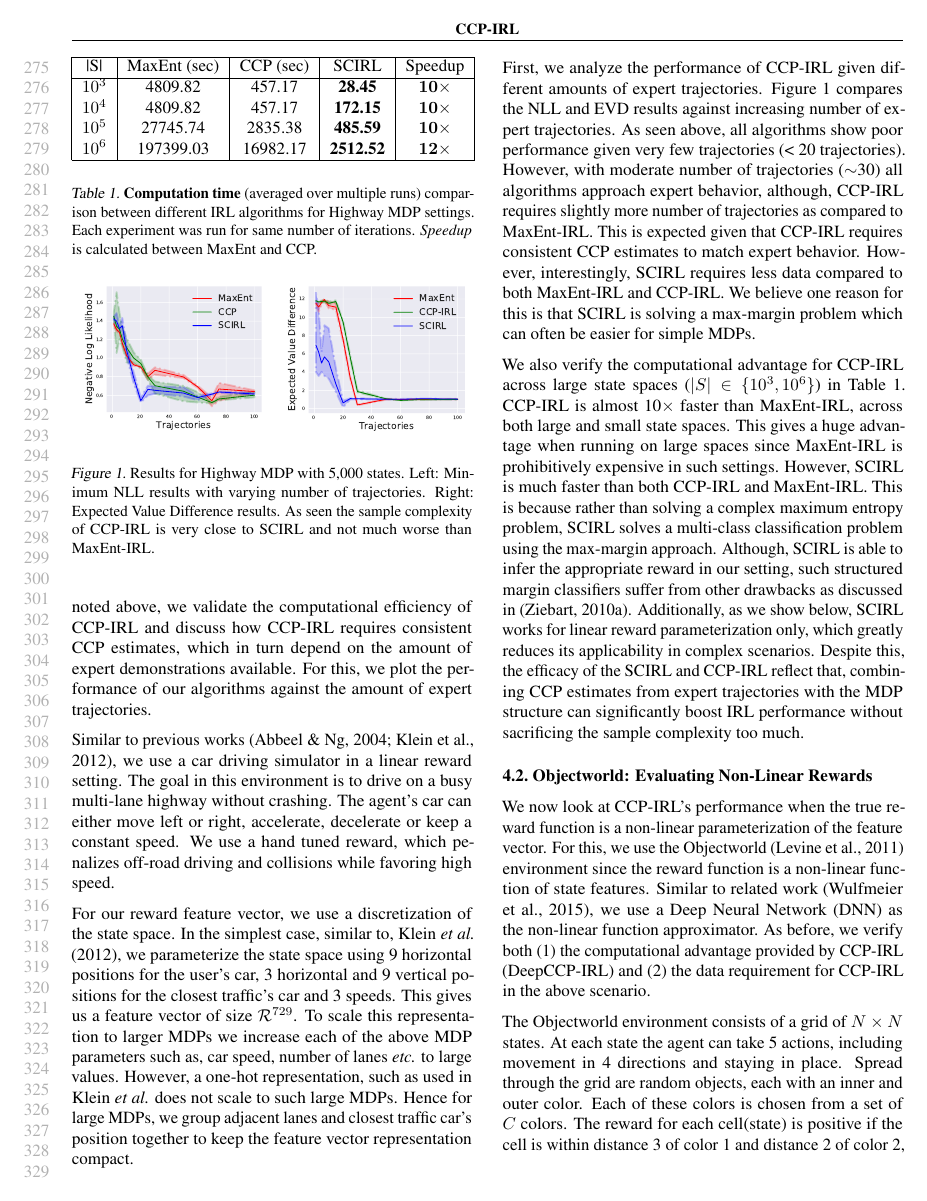
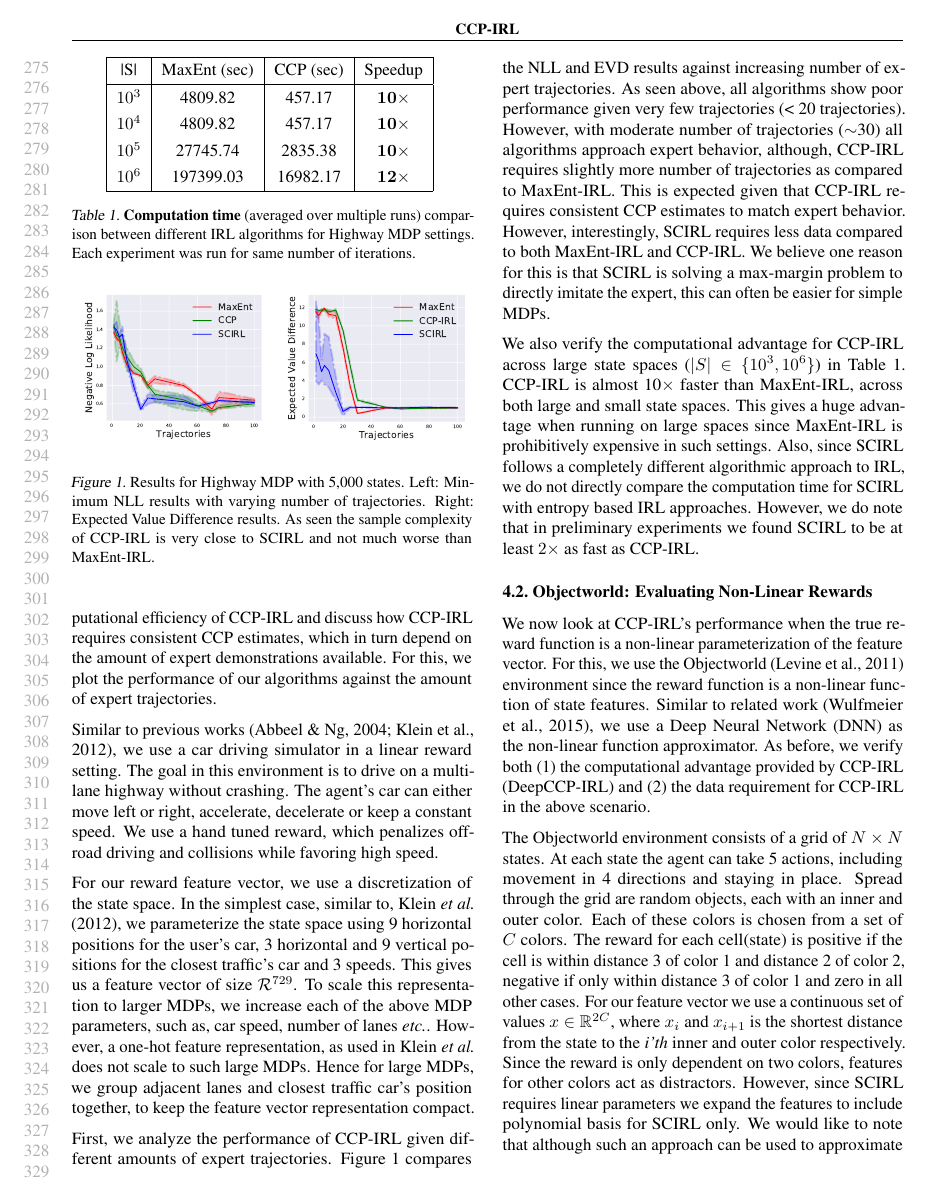
Before and after one commit to kkitani/Mohit-ICML2018, a LaTeX paper (main.tex): page 6 of 12. Compiled offline with pdfLaTeX.

Commit message:
Remove time comparison with SCIRL
* Instead add a line on why we don't do it and preliminary result.

```diff
--- a/main.tex
+++ b/main.tex
@@ -465,22 +466,37 @@ To verify the computational improvement using CCP-IRL, we observe the CPU time t
 
 \subsection{Gridworld: Evaluating Linear Rewards}
 
-We illustrate the computational efficiency of CCP-IRL for linear parameterizations using a car driving simulator.
-As noted above, we validate the computational efficiency of CCP-IRL and discuss how CCP-IRL requires consistent CCP estimates, which in turn depend on the amount of expert demonstrations available. For this, we plot the performance of our algorithms against the amount of expert trajectories.
+We now compare CCP-IRL with the above baselines for linear parameterizations. As noted above, we validate the computational efficiency of CCP-IRL and discuss how CCP-IRL requires consistent CCP estimates, which in turn depend on the amount of expert demonstrations available. For this, we plot the performance of our algorithms against the amount of expert trajectories.
 
+% \begin{table}[t]
+% \centering
+% \def\arraystretch{1.0}%
+% \begin{tabular}{|c|c|c|c|c|c|}
+% \hline
+% |S| & MaxEnt (sec) & CCP (sec) & SCIRL & Speedup \\\hline
+% $10^3$ & 4809.82 & 457.17  & \textbf{28.45} & $\mathbf{10}\times$ \\
+% $10^4$ & 4809.82 & 457.17 & \textbf{172.15} & $\mathbf{10}\times$ \\
+% $10^5$ & 27745.74 & 2835.38 & \textbf{485.59} & $\mathbf{10}\times$ \\
+% $10^6$ & 197399.03 & 16982.17 & \textbf{2512.52} & $\mathbf{12}\times$ \\
+% \hline
+% \end{tabular}
+% \caption{\textbf{Computation time} (averaged over multiple runs) comparison between different IRL algorithms for Highway MDP settings. Each experiment was run for same number of iterations. \textit{Speedup} is calculated between MaxEnt and CCP.
+% }
+% \label{table:table_results_macro_cells}
+% \end{table}
 \begin{table}[t]
 \centering
-\def\arraystretch{1.0}%
-\begin{tabular}{|c|c|c|c|c|c|}
+\def\arraystretch{1.3}%
+\begin{tabular}{|c|c|c|c|c|}
 \hline
-|S| & MaxEnt (sec) & CCP (sec) & SCIRL & Speedup \\\hline
-$10^3$ & 4809.82 & 457.17  & \textbf{28.45} & $\mathbf{10}\times$ \\
-$10^4$ & 4809.82 & 457.17 & \textbf{172.15} & $\mathbf{10}\times$ \\
-$10^5$ & 27745.74 & 2835.38 & \textbf{485.59} & $\mathbf{10}\times$ \\
-$10^6$ & 197399.03 & 16982.17 & \textbf{2512.52} & $\mathbf{12}\times$ \\
+|S| & MaxEnt (sec) & CCP (sec) & Speedup \\\hline
+$10^3$ & 4809.82 & 457.17  &  $\mathbf{10}\times$ \\
+$10^4$ & 4809.82 & 457.17 & $\mathbf{10}\times$ \\
+$10^5$ & 27745.74 & 2835.38 & $\mathbf{10}\times$ \\
+$10^6$ & 197399.03 & 16982.17 & $\mathbf{12}\times$ \\
 \hline
 \end{tabular}
-\caption{\textbf{Computation time} (averaged over multiple runs) comparison between different IRL algorithms for Highway MDP settings. Each experiment was run for same number of iterations. \textit{Speedup} is calculated between MaxEnt and CCP.
+\caption{\textbf{Computation time} (averaged over multiple runs) comparison between different IRL algorithms for Highway MDP settings. Each experiment was run for same number of iterations.
 }
 \label{table:table_results_macro_cells}
 \end{table}
@@ -506,9 +522,9 @@ $10^6$ & 197399.03 & 16982.17 & \textbf{2512.52} & $\mathbf{12}\times$ \\
 %     \label{fig:img_gridworld_maxent_vs_ccp_time_discount}
 % \end{figure}
 
-Similar to previous works \cite{abbeel2004apprenticeship, klein2012inverse}, we use a car driving simulator in a linear reward setting. The goal in this environment is to drive on a busy multi-lane highway without crashing. The agent's car can either move left or right, accelerate, decelerate or keep a constant speed. We use a hand tuned reward, which penalizes off-road driving and collisions while favoring high speed.
+Similar to previous works \cite{abbeel2004apprenticeship, klein2012inverse}, we use a car driving simulator in a linear reward setting. The goal in this environment is to drive on a multi-lane highway without crashing. The agent's car can either move left or right, accelerate, decelerate or keep a constant speed. We use a hand tuned reward, which penalizes off-road driving and collisions while favoring high speed.
 
-For our reward feature vector, we use a discretization of the state space. In the simplest case, similar to, Klein \emph{et al.} \yrcite{klein2012inverse}, we parameterize the state space using 9 horizontal positions for the user's car, 3 horizontal and 9 vertical positions for the closest traffic's car and 3 speeds. This gives us a feature vector of size $\mathcal{R}^{729}$. To scale this representation to larger MDPs we increase each of the above MDP parameters such as, car speed, number of lanes \emph{etc.} to large values. However, a one-hot representation, such as used in Klein \emph{et al.} does not scale to such large MDPs. Hence for large MDPs, we group adjacent lanes and closest traffic car's position together to keep the feature vector representation compact.
+For our reward feature vector, we use a discretization of the state space. In the simplest case, similar to, Klein \emph{et al.} \yrcite{klein2012inverse}, we parameterize the state space using 9 horizontal positions for the user's car, 3 horizontal and 9 vertical positions for the closest traffic's car and 3 speeds. This gives us a feature vector of size $\mathcal{R}^{729}$. To scale this representation to larger MDPs, we increase each of the above MDP parameters, such as, car speed, number of lanes \emph{etc.}. However, a one-hot feature representation, as used in Klein \emph{et al.} does not scale to such large MDPs. Hence for large MDPs, we group adjacent lanes and closest traffic car's position together, to keep the feature vector representation compact.
 
 \begin{figure}[t]
 \centering
@@ -523,9 +539,10 @@ For our reward feature vector, we use a discretization of the state space. In th
 First, we analyze the performance of CCP-IRL given different amounts of expert trajectories.
 Figure \ref{fig:img_maxent_vs_ccp_gridworld_macro_cell} compares the NLL and EVD results against increasing number of expert trajectories.
 As seen above, all algorithms show poor performance given very few trajectories (< 20 trajectories).
-However, with moderate number of trajectories ($\sim$30) all algorithms approach expert behavior, although, CCP-IRL requires slightly more number of trajectories as compared to MaxEnt-IRL. This is expected given that CCP-IRL requires consistent CCP estimates to match expert behavior. However, interestingly, SCIRL requires less data compared to both MaxEnt-IRL and CCP-IRL. We believe one reason for this is that SCIRL is solving a max-margin problem which can often be easier for simple MDPs.
+However, with moderate number of trajectories ($\sim$30) all algorithms approach expert behavior, although, CCP-IRL requires slightly more number of trajectories as compared to MaxEnt-IRL. This is expected given that CCP-IRL requires consistent CCP estimates to match expert behavior. However, interestingly, SCIRL requires less data compared to both MaxEnt-IRL and CCP-IRL. We believe one reason for this is that SCIRL is solving a max-margin problem to directly imitate the expert, this can often be easier for simple MDPs.
 
-We also verify the computational advantage for CCP-IRL across large state spaces ($|S| \in \{10^3, 10^6\}$) in Table~\ref{table:table_results_macro_cells}. CCP-IRL is almost 10$\times$ faster than MaxEnt-IRL, across both large and small state spaces. This gives a huge advantage when running on large spaces since MaxEnt-IRL is prohibitively expensive in such settings. However, SCIRL is much faster than both CCP-IRL and MaxEnt-IRL. This is because rather than solving a complex maximum entropy problem, SCIRL solves a multi-class classification problem using the max-margin approach. Although, SCIRL is able to infer the appropriate reward in our setting, such structured margin classifiers suffer from other drawbacks as discussed in \cite{ziebart2010modeling}. Additionally, as we show below, SCIRL works for linear reward parameterization only, which greatly reduces its applicability in complex scenarios. Despite this, the efficacy of the SCIRL and CCP-IRL reflect that, combining CCP estimates from expert trajectories with the MDP structure can significantly boost IRL performance without sacrificing the sample complexity too much.
+We also verify the computational advantage for CCP-IRL across large state spaces ($|S| \in \{10^3, 10^6\}$) in Table~\ref{table:table_results_macro_cells}. CCP-IRL is almost 10$\times$ faster than MaxEnt-IRL, across both large and small state spaces. This gives a huge advantage when running on large spaces since MaxEnt-IRL is prohibitively expensive in such settings. Also, since SCIRL follows a completely different algorithmic approach to IRL, we do not directly compare the computation time for SCIRL with entropy based IRL approaches. However, we do note that in preliminary experiments we found SCIRL to be at least $2\times$ as fast as CCP-IRL.
+%However, SCIRL is much faster than both CCP-IRL and MaxEnt-IRL. This is because rather than solving a complex maximum entropy problem, SCIRL solves a multi-class classification problem using the max-margin approach. Although, SCIRL is able to infer the appropriate reward in our setting, such structured margin classifiers suffer from other drawbacks as discussed in \cite{ziebart2010modeling}. Additionally, as we show below, SCIRL works for linear reward parameterization only, which greatly reduces its applicability in complex scenarios. Despite this, the efficacy of the SCIRL and CCP-IRL reflect that, combining CCP estimates from expert trajectories with the MDP structure can significantly boost IRL performance without sacrificing the sample complexity too much.
 
 \subsection{Objectworld: Evaluating Non-Linear Rewards}
 
```
Also changed, not shown: main.tex (19 more changed lines).
